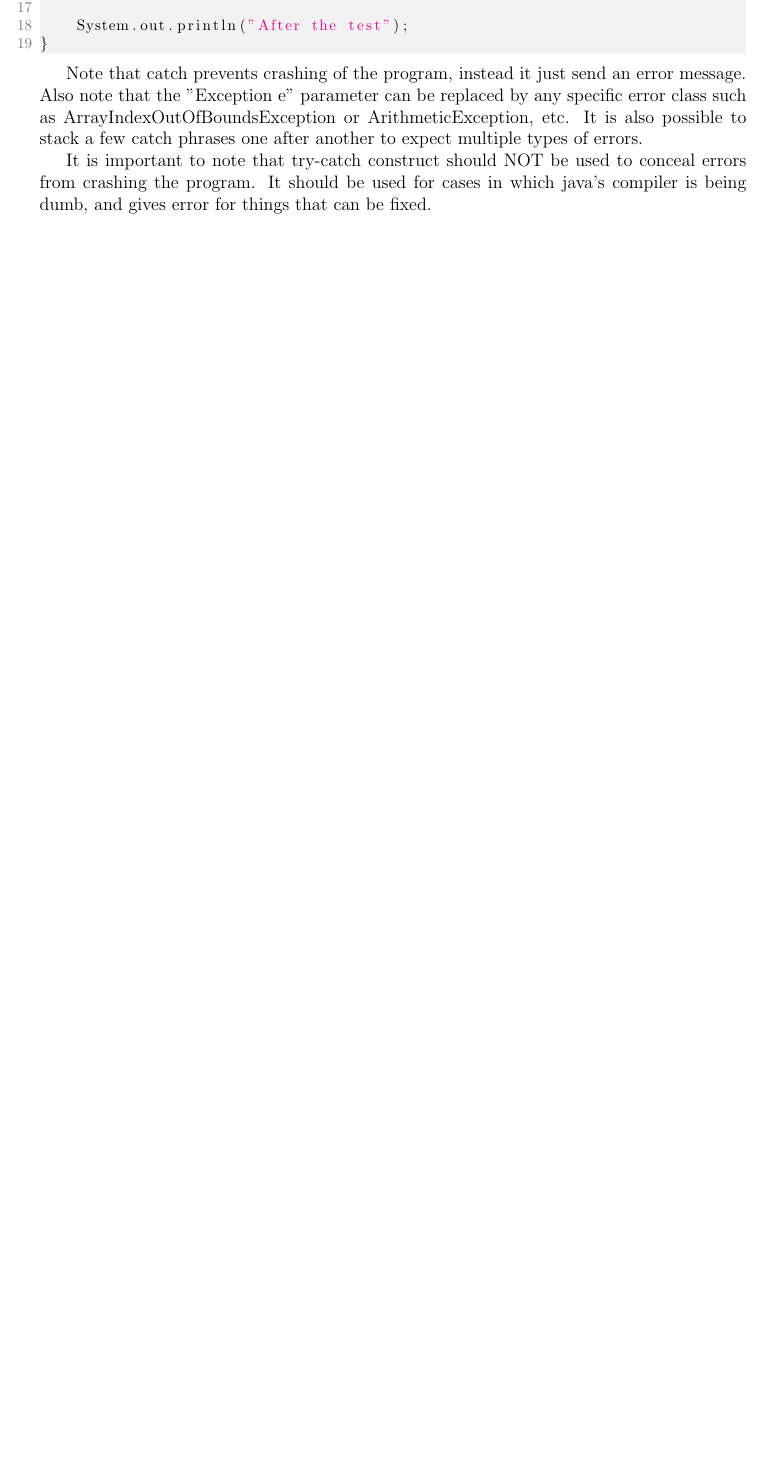
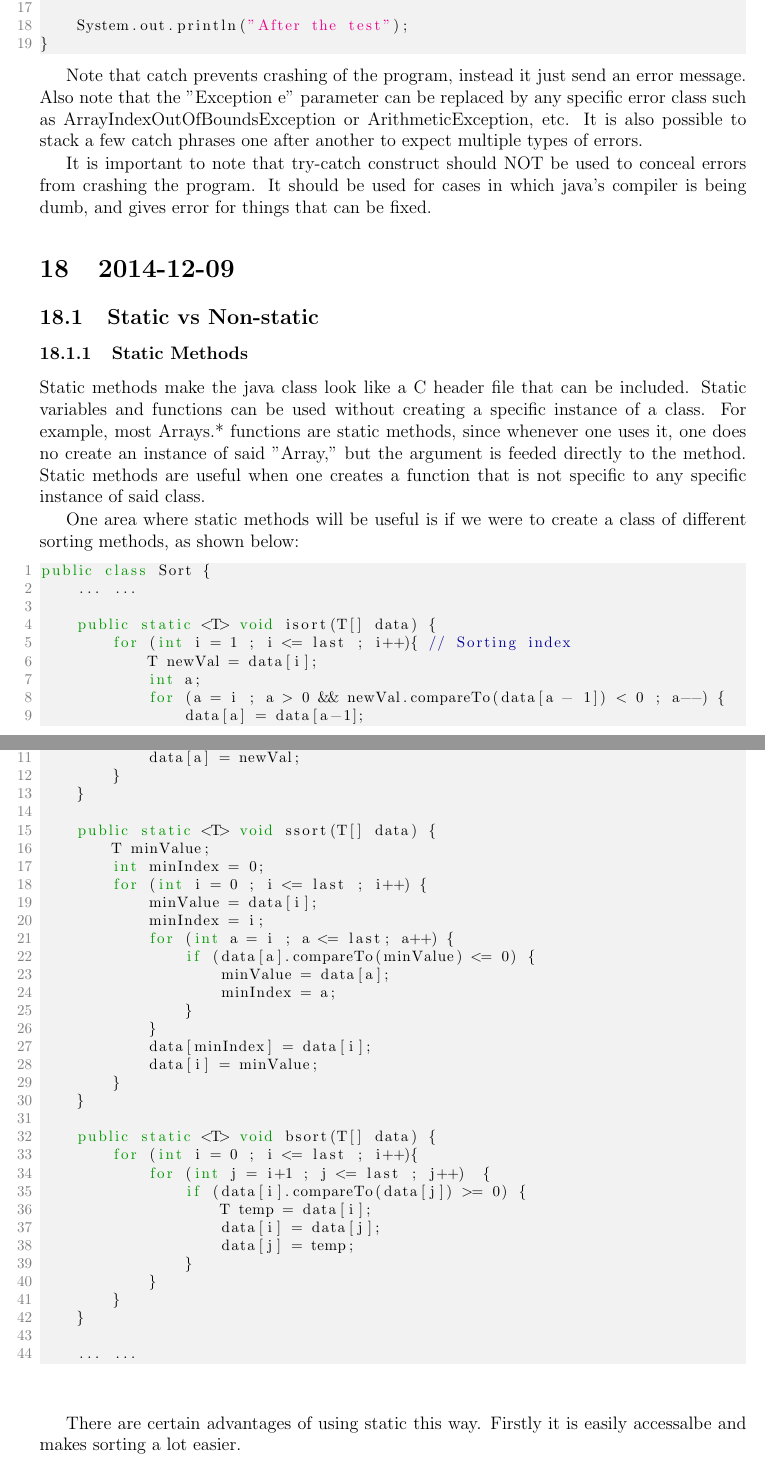
Before and after one commit to alex-wyc/APCS_HW, a LaTeX document (Notes/note.tex): part of page 18 of 18 before the commit and two parts of pages 18 and 19 of 20 after it, the two joined at a grey line, cut so that both start at the same text, the shorter picture padded with empty space. Compiled offline with pdfLaTeX.

Commit message:
note updated

```diff
--- a/Notes/note.tex
+++ b/Notes/note.tex
@@ -906,3 +906,71 @@ one after another to expect multiple types of errors.
 It is important to note that try-catch construct should NOT be used to conceal
 errors from crashing the program. It should be used for cases in which java's
 compiler is being dumb, and gives error for things that can be fixed.
+
+
+\section{2014-12-09}
+
+\subsection{Static vs Non-static}
+
+\subsubsection{Static Methods}
+
+Static methods make the java class look like a C header file that can be included.
+Static variables and functions can be used without creating a specific instance of a class.
+For example, most Arrays.* functions are static methods, since whenever one
+uses it, one does no create an instance of said "Array," but the argument is feeded
+directly to the method. Static methods are useful when one creates a function
+that is not specific to any specific instance of said class.
+
+
+One area where static methods will be useful is if we were to create a class of different sorting
+methods, as shown below:
+\begin{lstlisting}[language=java]
+public class Sort {
+	... ...
+
+	public static <T> void isort(T[] data) {
+		for (int i = 1 ; i <= last ; i++){ // Sorting index
+			T newVal = data[i];
+			int a;
+			for (a = i ; a > 0 && newVal.compareTo(data[a - 1]) < 0 ; a--) {
+				data[a] = data[a-1];
+			}
+			data[a] = newVal;
+		}
+	}
+
+	public static <T> void ssort(T[] data) {
+		T minValue;
+		int minIndex = 0;
+		for (int i = 0 ; i <= last ; i++) {
+			minValue = data[i];
+			minIndex = i;
+			for (int a = i ; a <= last; a++) {
+				if (data[a].compareTo(minValue) <= 0) {
+					minValue = data[a];
+					minIndex = a;
+				}
+			}
+			data[minIndex] = data[i];
+			data[i] = minValue;
+		}
+	}
+
+	public static <T> void bsort(T[] data) {
+		for (int i = 0 ; i <= last ; i++){
+			for (int j = i+1 ; j <= last ; j++)  {
+				if (data[i].compareTo(data[j]) >= 0) {
+					T temp = data[i];
+					data[i] = data[j];
+					data[j] = temp;
+				}
+			}
+		}
+	}
+
+	... ...
+\end{lstlisting}
+
+
+There are certain advantages of using static this way. Firstly it is easily accessalbe
+and makes sorting a lot easier.
```
Also changed, not shown: Notes/note.pdf, Notes/note.tex (38 more changed lines), 4 other files.
